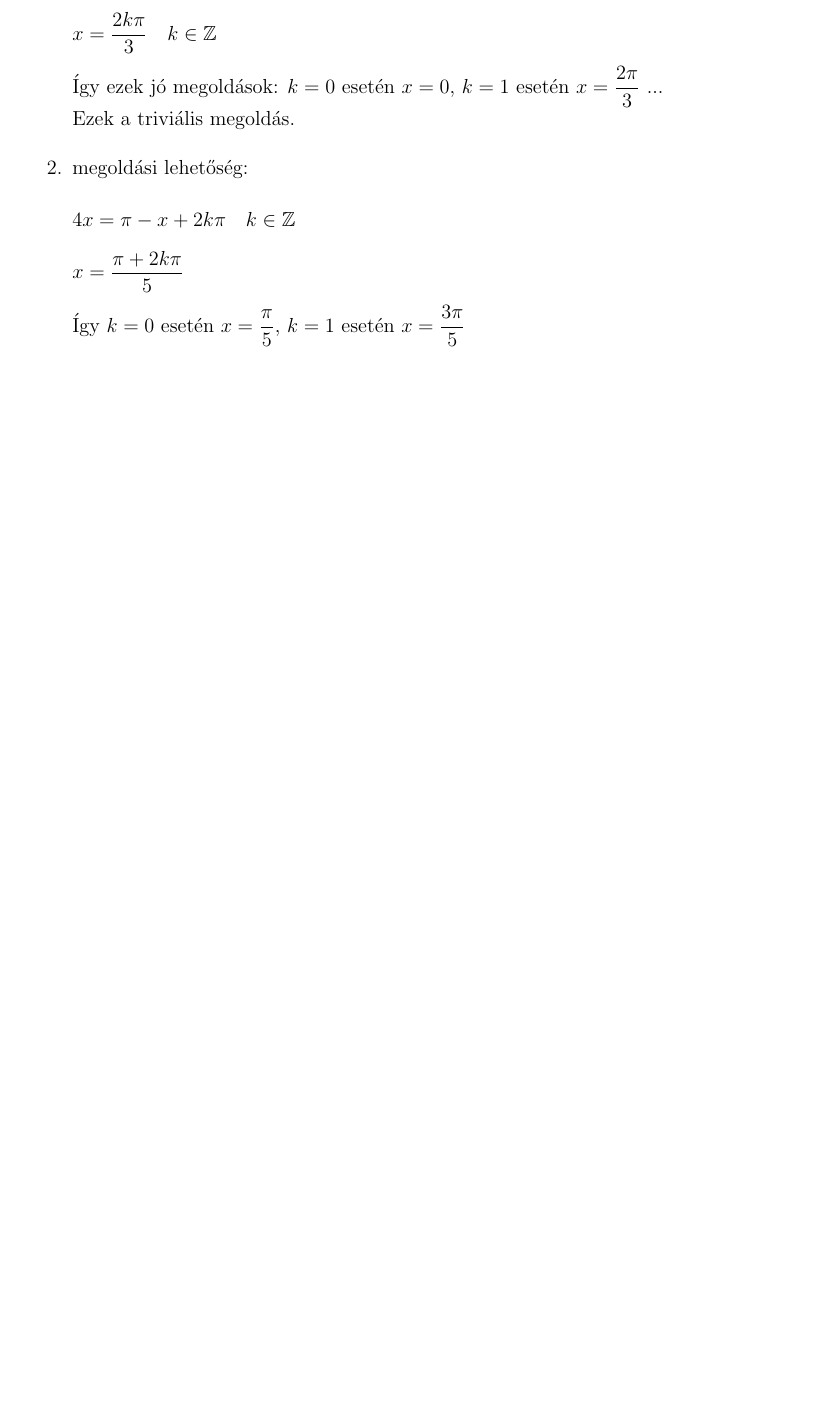
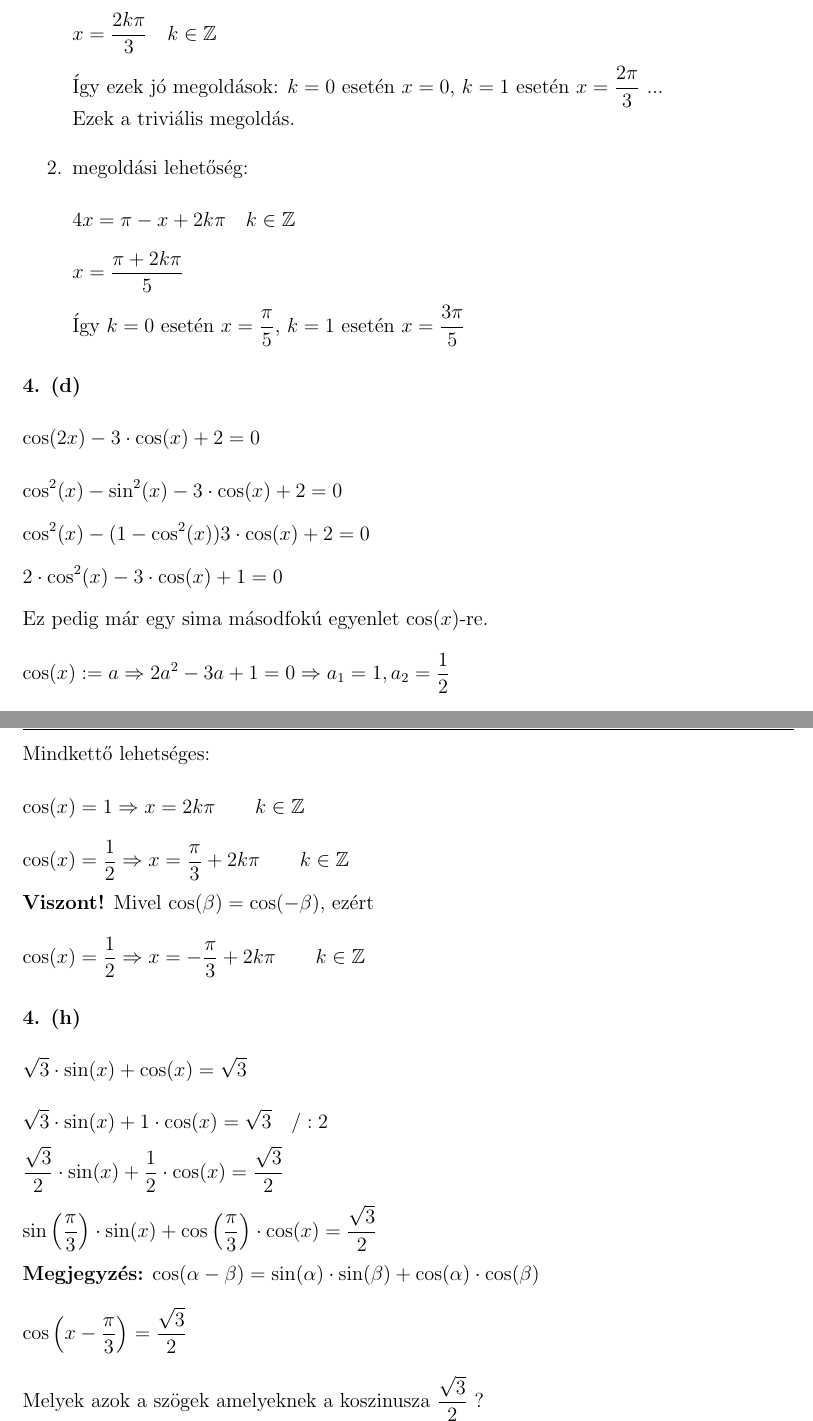
Before and after one commit to szenadam/csifz-matalap-megoldasok, a LaTeX document (matalap-megoldasok.tex): part of page 12 of 12 before the commit and two parts of pages 12 and 13 of 14 after it, the two joined at a grey line, cut so that both start at the same text, the shorter picture padded with empty space. Compiled offline with pdfLaTeX.

Commit message:
5.2.1ből 4/d, 4/h

```diff
--- a/matalap-megoldasok.tex
+++ b/matalap-megoldasok.tex
@@ -1,6 +1,8 @@
 \documentclass[12pt,a4paper,fleqn]{article}
 \usepackage[a4paper,left=3cm,right=2cm,top=2.5cm,bottom=2.5cm]{geometry}
 \usepackage{tikz}
+\usepackage{pgfplots}
+\pgfplotsset{compat=newest}
 \usepackage{wrapfig}
 \usepackage{amsfonts}
 \usepackage{mathtools}
@@ -428,3 +430,28 @@ Tehát a megoldás: $x \in \left[ 1, 3 \right]$.
   Így $k = 0$ esetén $x = \dfrac{\pi}{5}$, $k = 1$ esetén $x = \dfrac{3\pi}{5}$
 \end{enumerate}
 
+
+\myparagraph{4. (d)}
+\[ \cos(2x) - 3 \cdot \cos(x) + 2 = 0 \]
+\[ \cos^2(x) - \sin^2(x) - 3 \cdot \cos(x) + 2 = 0 \]
+\[ \cos^2(x) - (1- \cos^2(x)) 3 \cdot \cos(x) + 2 = 0 \]
+\[ 2 \cdot \cos^2(x) - 3 \cdot \cos(x) + 1 = 0 \]
+Ez pedig már egy sima másodfokú egyenlet $\cos(x)$-re.
+\[ \cos(x) := a \Rightarrow 2a^2 - 3a + 1 = 0 \Rightarrow a_1 = 1, a_2 = \frac{1}{2} \]
+\[ \cos(x) = 1 \text{ vagy } \cos(x) = \frac{1}{2}\]
+Mindkettő lehetséges:
+\[ \cos(x) = 1 \Rightarrow x = 2k\pi \qquad k \in \mathbb{Z} \]
+\[ \cos(x) = \dfrac{1}{2} \Rightarrow x = \dfrac{\pi}{3} + 2k\pi \qquad k \in \mathbb{Z} \]
+\textbf{Viszont!} Mivel $\cos(\beta) = \cos(-\beta)$, ezért
+\[ \cos(x) = \dfrac{1}{2} \Rightarrow x = -\dfrac{\pi}{3} + 2k\pi \qquad k \in \mathbb{Z} \]
+
+\myparagraph{4. (h)}
+\[ \sqrt{3} \cdot \sin(x) + \cos(x) = \sqrt{3} \]
+\[ \sqrt{3} \cdot \sin(x) + 1 \cdot \cos(x) = \sqrt{3} \quad /:2 \]
+\[ \dfrac{\sqrt{3}}{2} \cdot \sin(x) + \dfrac{1}{2} \cdot \cos(x) = \dfrac{\sqrt{3}}{2} \]
+\[ \sin\left(\dfrac{\pi}{3}\right) \cdot \sin(x) +
+\cos\left(\dfrac{\pi}{3}\right) \cdot \cos(x) = \dfrac{\sqrt{3}}{2} \]
+\textbf{Megjegyzés:} $\cos(\alpha - \beta) =
+  \sin(\alpha) \cdot \sin(\beta) + \cos(\alpha) \cdot \cos(\beta) $
+\[ \cos\left( x - \dfrac{\pi}{3} \right) = \dfrac{\sqrt{3}}{2} \]
+Melyek azok a szögek amelyeknek a koszinusza $\dfrac{\sqrt{3}}{2}$ ?
@@ -430,0 +475 @@ Tehát a megoldás: $x \in \left[ 1, 3 \right]$.
+\clearpage
```
Also changed, not shown: matalap-megoldasok.tex (27 more changed lines).
